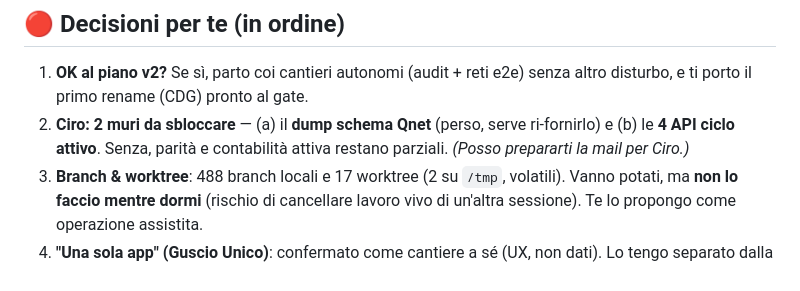
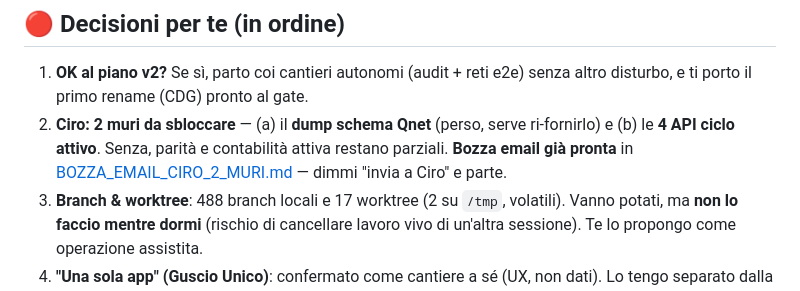
Before and after one commit to aienricoferrante-2026/QG, a Markdown page: REPORT_NOTTURNO_2026-06-27.md, the part around the change. GitHub-like rendering.

Commit message:
Notte 27/06 · bozza email Ciro (dump Qnet + 4 API) pronta da inviare
Co-Authored-By: Claude Opus 4.8 <noreply@anthropic.com>

```diff
--- a/REPORT_NOTTURNO_2026-06-27.md
+++ b/REPORT_NOTTURNO_2026-06-27.md
@@ -34,7 +34,7 @@ Niente è stato deployato. I cantieri rischiosi sono **progettati e ordinati** n
 
 ## 🔴 Decisioni per te (in ordine)
 1. **OK al piano v2?** Se sì, parto coi cantieri autonomi (audit + reti e2e) senza altro disturbo, e ti porto il primo rename (CDG) pronto al gate.
-2. **Ciro: 2 muri da sbloccare** — (a) il **dump schema Qnet** (perso, serve ri-fornirlo) e (b) le **4 API ciclo attivo**. Senza, parità e contabilità attiva restano parziali. _(Posso prepararti la mail per Ciro.)_
+2. **Ciro: 2 muri da sbloccare** — (a) il **dump schema Qnet** (perso, serve ri-fornirlo) e (b) le **4 API ciclo attivo**. Senza, parità e contabilità attiva restano parziali. **Bozza email già pronta** in [BOZZA_EMAIL_CIRO_2_MURI.md](BOZZA_EMAIL_CIRO_2_MURI.md) — dimmi "invia a Ciro" e parte.
 3. **Branch & worktree**: 488 branch locali e 17 worktree (2 su `/tmp`, volatili). Vanno potati, ma **non lo faccio mentre dormi** (rischio di cancellare lavoro vivo di un'altra sessione). Te lo propongo come operazione assistita.
 4. **"Una sola app" (Guscio Unico)**: confermato come cantiere a sé (UX, non dati). Lo tengo separato dalla pulizia DB.
 
```
Also changed, not shown: BOZZA_EMAIL_CIRO_2_MURI.md (added, +24 -0 lines).
